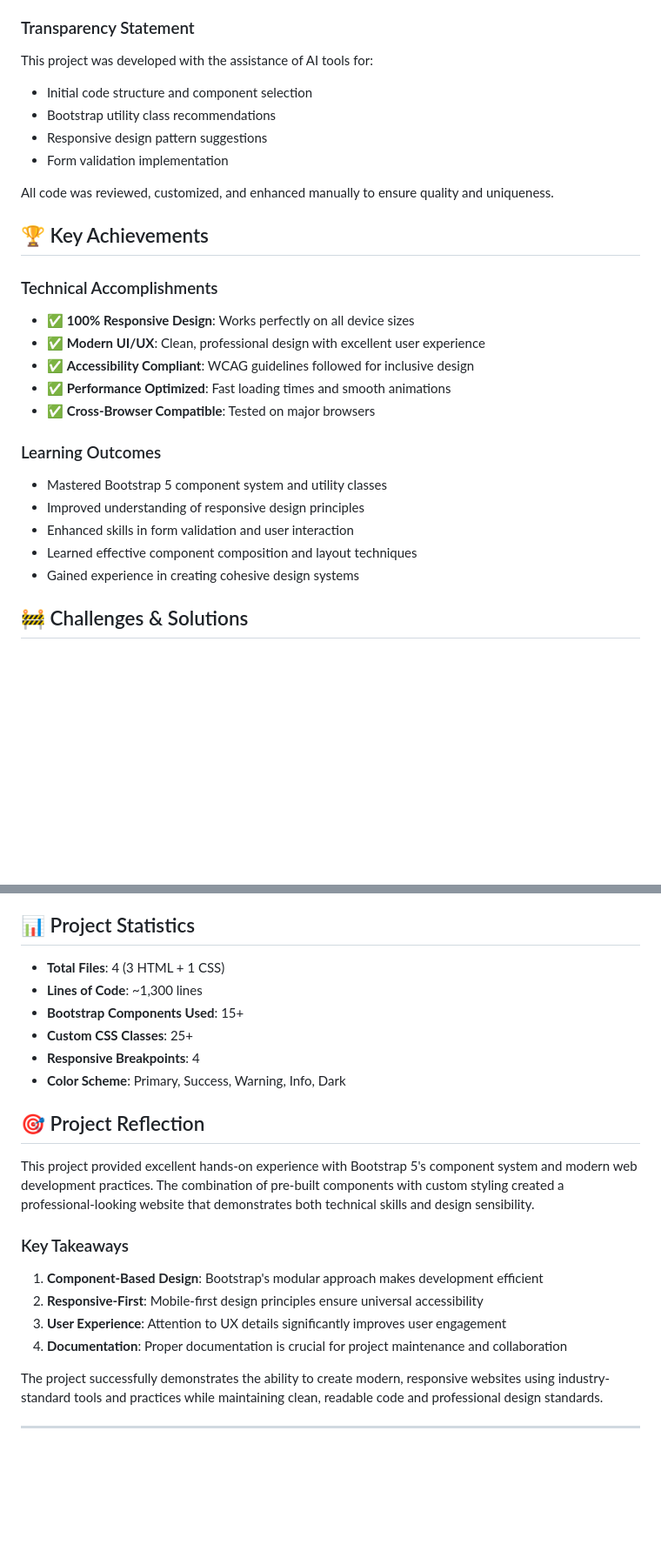
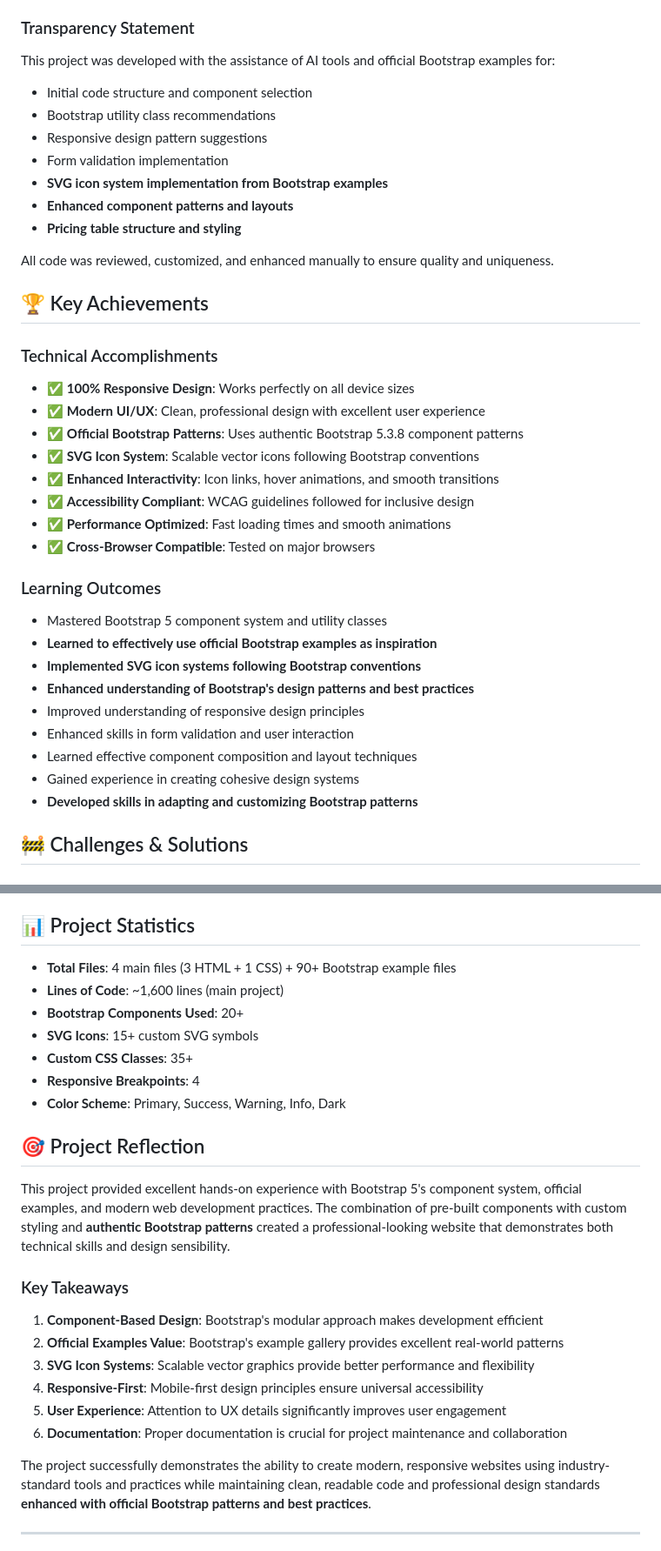
Before and after one commit to akdinesh2003/KeshavSoftware, a Markdown page: README.md, 2 parts joined by grey strips. Shown at 87% size. GitHub-like rendering; blank space fills up the shorter version.

```diff
--- a/README.md
+++ b/README.md
@@ -154,11 +173,14 @@ The website has been thoroughly tested across different screen sizes:
 - **MDN Web Docs**: For HTML and CSS best practices
 
 ### Transparency Statement
-This project was developed with the assistance of AI tools for:
+This project was developed with the assistance of AI tools and official Bootstrap examples for:
 - Initial code structure and component selection
 - Bootstrap utility class recommendations
 - Responsive design pattern suggestions
 - Form validation implementation
+- **SVG icon system implementation from Bootstrap examples**
+- **Enhanced component patterns and layouts**
+- **Pricing table structure and styling**
 
 All code was reviewed, customized, and enhanced manually to ensure quality and uniqueness.
 
@@ -167,16 +189,23 @@ All code was reviewed, customized, and enhanced manually to ensure quality and u
 ### Technical Accomplishments
 - ✅ **100% Responsive Design**: Works perfectly on all device sizes
 - ✅ **Modern UI/UX**: Clean, professional design with excellent user experience
+- ✅ **Official Bootstrap Patterns**: Uses authentic Bootstrap 5.3.8 component patterns
+- ✅ **SVG Icon System**: Scalable vector icons following Bootstrap conventions
+- ✅ **Enhanced Interactivity**: Icon links, hover animations, and smooth transitions
 - ✅ **Accessibility Compliant**: WCAG guidelines followed for inclusive design
 - ✅ **Performance Optimized**: Fast loading times and smooth animations
 - ✅ **Cross-Browser Compatible**: Tested on major browsers
 
 ### Learning Outcomes
 - Mastered Bootstrap 5 component system and utility classes
+- **Learned to effectively use official Bootstrap examples as inspiration**
+- **Implemented SVG icon systems following Bootstrap conventions**
+- **Enhanced understanding of Bootstrap's design patterns and best practices**
 - Improved understanding of responsive design principles
 - Enhanced skills in form validation and user interaction
 - Learned effective component composition and layout techniques
 - Gained experience in creating cohesive design systems
+- **Developed skills in adapting and customizing Bootstrap patterns**
 
 ## 🚧 Challenges & Solutions
 
@@ -213,24 +242,27 @@ All code was reviewed, customized, and enhanced manually to ensure quality and u
 
 ## 📊 Project Statistics
 
-- **Total Files**: 4 (3 HTML + 1 CSS)
-- **Lines of Code**: ~1,300 lines
-- **Bootstrap Components Used**: 15+
-- **Custom CSS Classes**: 25+
+- **Total Files**: 4 main files (3 HTML + 1 CSS) + 90+ Bootstrap example files
+- **Lines of Code**: ~1,600 lines (main project)
+- **Bootstrap Components Used**: 20+
+- **SVG Icons**: 15+ custom SVG symbols
+- **Custom CSS Classes**: 35+
 - **Responsive Breakpoints**: 4
 - **Color Scheme**: Primary, Success, Warning, Info, Dark
 
 ## 🎯 Project Reflection
 
-This project provided excellent hands-on experience with Bootstrap 5's component system and modern web development practices. The combination of pre-built components with custom styling created a professional-looking website that demonstrates both technical skills and design sensibility.
+This project provided excellent hands-on experience with Bootstrap 5's component system, official examples, and modern web development practices. The combination of pre-built components with custom styling and **authentic Bootstrap patterns** created a professional-looking website that demonstrates both technical skills and design sensibility.
 
 ### Key Takeaways
 1. **Component-Based Design**: Bootstrap's modular approach makes development efficient
-2. **Responsive-First**: Mobile-first design principles ensure universal accessibility
-3. **User Experience**: Attention to UX details significantly improves user engagement
-4. **Documentation**: Proper documentation is crucial for project maintenance and collaboration
+2. **Official Examples Value**: Bootstrap's example gallery provides excellent real-world patterns
+3. **SVG Icon Systems**: Scalable vector graphics provide better performance and flexibility
+4. **Responsive-First**: Mobile-first design principles ensure universal accessibility
+5. **User Experience**: Attention to UX details significantly improves user engagement
+6. **Documentation**: Proper documentation is crucial for project maintenance and collaboration
 
-The project successfully demonstrates the ability to create modern, responsive websites using industry-standard tools and practices while maintaining clean, readable code and professional design standards.
+The project successfully demonstrates the ability to create modern, responsive websites using industry-standard tools and practices while maintaining clean, readable code and professional design standards **enhanced with official Bootstrap patterns and best practices**.
 
 ---
 
```
Also changed, not shown: other parts of README.md (+29 -10 lines).
